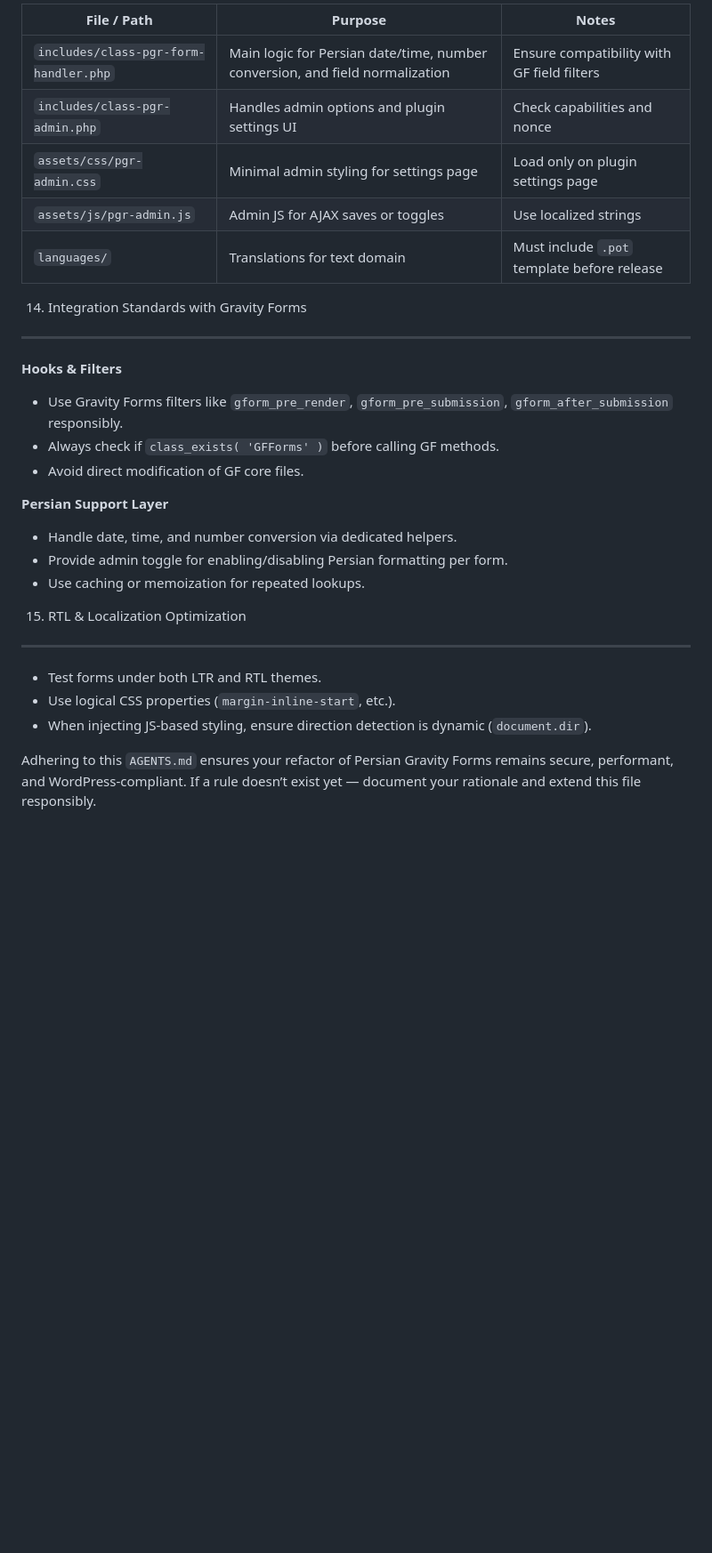
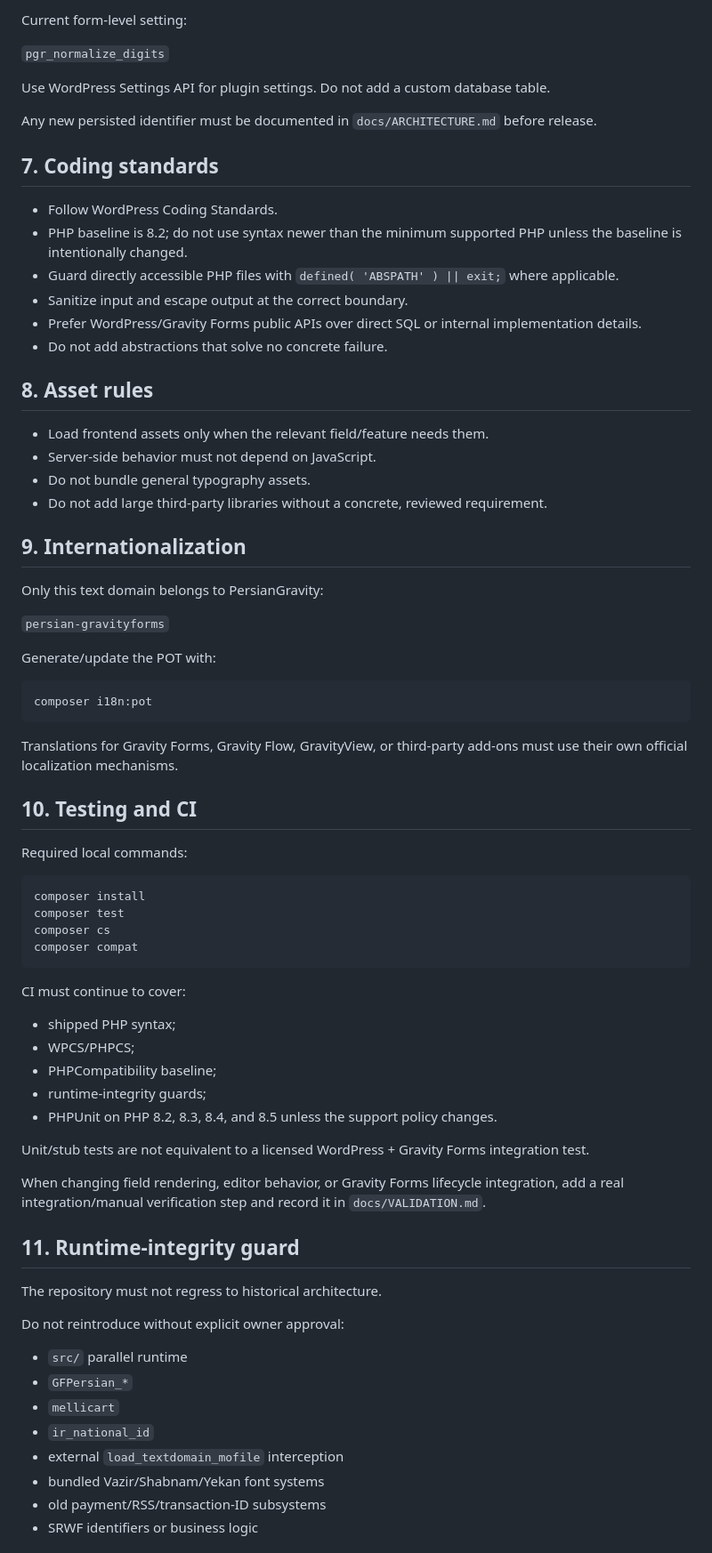
Before and after one commit to rezahh107/PersianGravity, a Markdown page: AGENTS.md, the part around one of its changes. Shown at 89% size. Drawn GitHub-style; blank space fills up the shorter version.

````diff
--- a/AGENTS.md
+++ b/AGENTS.md
@@ -138,32 +119,77 @@ This document defines the development and contribution rules for both human cont
 
-| File / Path                               | Purpose                                                        | Notes                                       |
-| ----------------------------------------- | -------------------------------------------------------------- | ------------------------------------------- |
-| `includes/class-pgr-form-handler.php`     | Main logic for Persian date/time, number conversion, and field normalization | Ensure compatibility with GF field filters |
-| `includes/class-pgr-admin.php`            | Handles admin options and plugin settings UI                   | Check capabilities and nonce                |
-| `assets/css/pgr-admin.css`                | Minimal admin styling for settings page                        | Load only on plugin settings page           |
-| `assets/js/pgr-admin.js`                  | Admin JS for AJAX saves or toggles                             | Use localized strings                       |
-| `languages/`                              | Translations for text domain                                   | Must include `.pot` template before release |
+Current form-level setting:
 
-14. Integration Standards with Gravity Forms
---------------------------------------------
+`pgr_normalize_digits`
 
-**Hooks & Filters**
+Use WordPress Settings API for plugin settings. Do not add a custom database table.
 
-- Use Gravity Forms filters like `gform_pre_render`, `gform_pre_submission`, `gform_after_submission` responsibly.
-- Always check if `class_exists( 'GFForms' )` before calling GF methods.
-- Avoid direct modification of GF core files.
+Any new persisted identifier must be documented in `docs/ARCHITECTURE.md` before release.
 
-**Persian Support Layer**
+## 7. Coding standards
 
-- Handle date, time, and number conversion via dedicated helpers.
-- Provide admin toggle for enabling/disabling Persian formatting per form.
-- Use caching or memoization for repeated lookups.
+- Follow WordPress Coding Standards.
+- PHP baseline is 8.2; do not use syntax newer than the minimum supported PHP unless the baseline is intentionally changed.
+- Guard directly accessible PHP files with `defined( 'ABSPATH' ) || exit;` where applicable.
+- Sanitize input and escape output at the correct boundary.
+- Prefer WordPress/Gravity Forms public APIs over direct SQL or internal implementation details.
+- Do not add abstractions that solve no concrete failure.
 
-15. RTL & Localization Optimization
------------------------------------
+## 8. Asset rules
 
-- Test forms under both LTR and RTL themes.
-- Use logical CSS properties (`margin-inline-start`, etc.).
-- When injecting JS-based styling, ensure direction detection is dynamic (`document.dir`).
+- Load frontend assets only when the relevant field/feature needs them.
+- Server-side behavior must not depend on JavaScript.
+- Do not bundle general typography assets.
+- Do not add large third-party libraries without a concrete, reviewed requirement.
 
-Adhering to this `AGENTS.md` ensures your refactor of Persian Gravity Forms remains secure, performant, and WordPress-compliant. If a rule doesn’t exist yet — document your rationale and extend this file responsibly.
+## 9. Internationalization
+
+Only this text domain belongs to PersianGravity:
+
+`persian-gravityforms`
+
+Generate/update the POT with:
+
+```bash
+composer i18n:pot
+```
+
+Translations for Gravity Forms, Gravity Flow, GravityView, or third-party add-ons must use their own official localization mechanisms.
+
+## 10. Testing and CI
+
+Required local commands:
+
+```bash
+composer install
+composer test
+composer cs
+composer compat
+```
+
+CI must continue to cover:
+
+- shipped PHP syntax;
+- WPCS/PHPCS;
+- PHPCompatibility baseline;
+- runtime-integrity guards;
+- PHPUnit on PHP 8.2, 8.3, 8.4, and 8.5 unless the support policy changes.
+
+Unit/stub tests are not equivalent to a licensed WordPress + Gravity Forms integration test.
+
+When changing field rendering, editor behavior, or Gravity Forms lifecycle integration, add a real integration/manual verification step and record it in `docs/VALIDATION.md`.
+
+## 11. Runtime-integrity guard
+
+The repository must not regress to historical architecture.
+
+Do not reintroduce without explicit owner approval:
+
+- `src/` parallel runtime
+- `GFPersian_*`
+- `mellicart`
+- `ir_national_id`
+- external `load_textdomain_mofile` interception
+- bundled Vazir/Shabnam/Yekan font systems
+- old payment/RSS/transaction-ID subsystems
+- SRWF identifiers or business logic
+
````
Also changed, not shown: other parts of AGENTS.md (+119 -106 lines).
